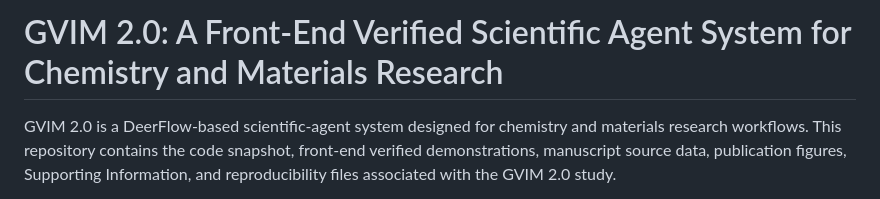
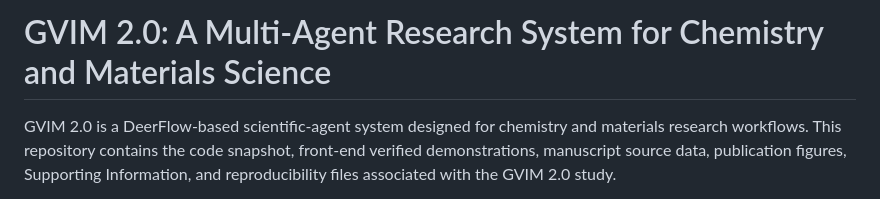
Before and after one commit to KangyongMa/GVIM-V2.0, a Markdown page: README.md, the part around the change. GitHub-like rendering.

```diff
--- a/README.md
+++ b/README.md
@@ -1,4 +1,4 @@
-# GVIM 2.0: A Front-End Verified Scientific Agent System for Chemistry and Materials Research
+# GVIM 2.0: A Multi-Agent Research System for Chemistry and Materials Science
 
 GVIM 2.0 is a DeerFlow-based scientific-agent system designed for chemistry and materials research workflows. This repository contains the code snapshot, front-end verified demonstrations, manuscript source data, publication figures, Supporting Information, and reproducibility files associated with the GVIM 2.0 study.
 
```
